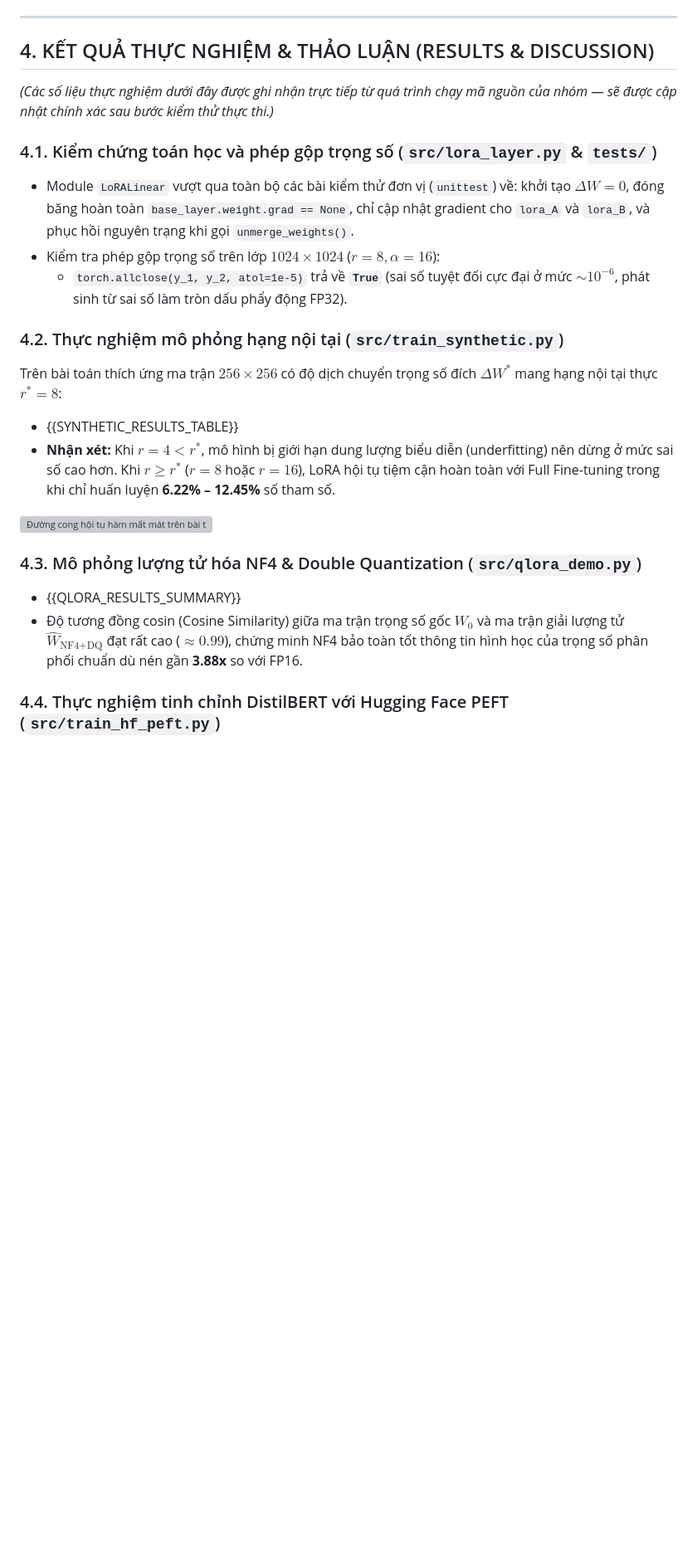
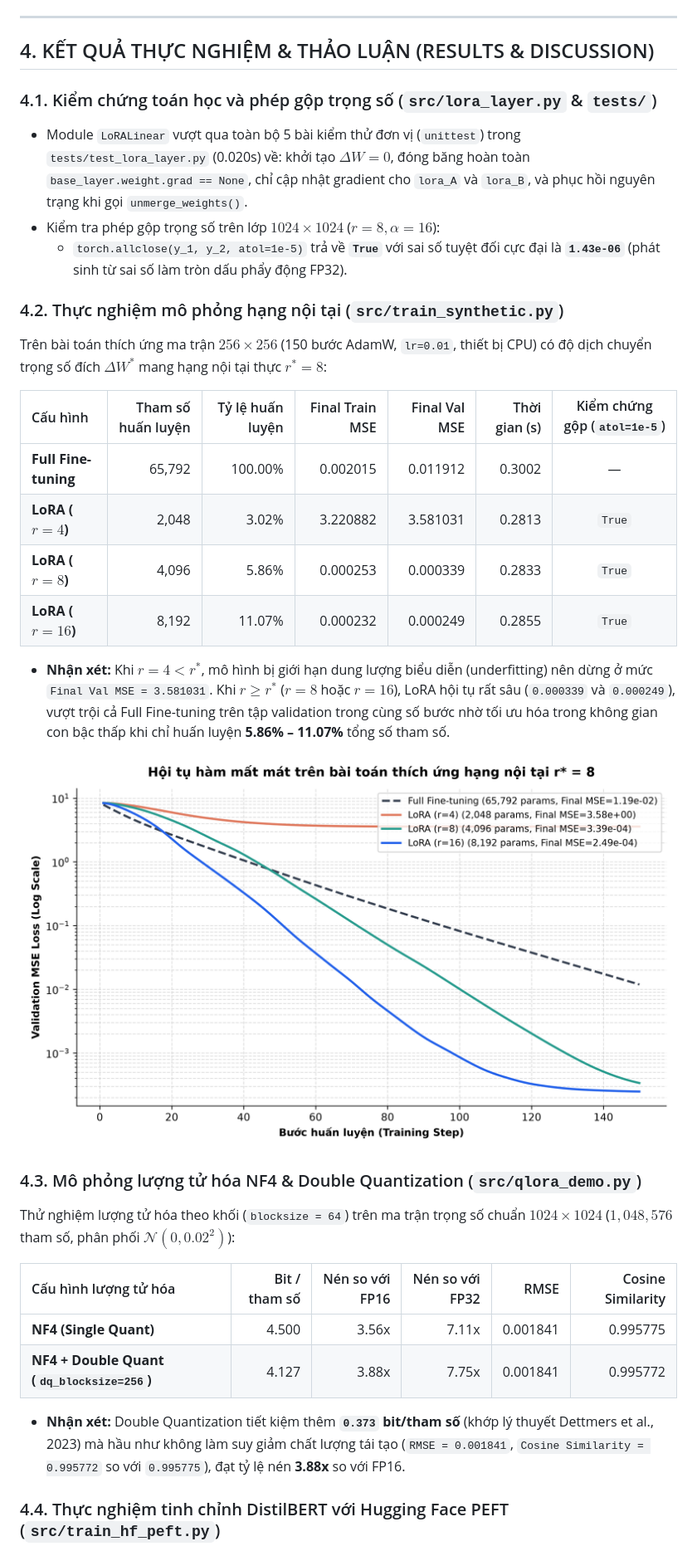
Before and after one commit to rtmiue20/AI-Project, a Markdown page: reports/BaoCao_Nhom_S08.md, the part around one of its changes. Shown at 83% size. Rendered like a GitHub page; pictures changed too: figures/loss_convergence.png (added); blank space fills up the shorter version; grey boxes are pictures that could not be loaded.

Commit message:
Fix sample CSV labels, add verified experiment results/figures, and populate report metrics

```diff
--- a/reports/BaoCao_Nhom_S08.md
+++ b/reports/BaoCao_Nhom_S08.md
@@ -129,22 +129,33 @@ Dự án được xây dựng hoàn chỉnh bằng Python (PyTorch & Hugging Fac
 
 ## 4. KẾT QUẢ THỰC NGHIỆM & THẢO LUẬN (RESULTS & DISCUSSION)
 
-*(Các số liệu thực nghiệm dưới đây được ghi nhận trực tiếp từ quá trình chạy mã nguồn của nhóm — sẽ được cập nhật chính xác sau bước kiểm thử thực thi.)*
-
 ### 4.1. Kiểm chứng toán học và phép gộp trọng số (`src/lora_layer.py` & `tests/`)
-* Module `LoRALinear` vượt qua toàn bộ các bài kiểm thử đơn vị (`unittest`) về: khởi tạo $\Delta W = 0$, đóng băng hoàn toàn `base_layer.weight.grad == None`, chỉ cập nhật gradient cho `lora_A` và `lora_B`, và phục hồi nguyên trạng khi gọi `unmerge_weights()`.
+* Module `LoRALinear` vượt qua toàn bộ 5 bài kiểm thử đơn vị (`unittest`) trong `tests/test_lora_layer.py` (0.020s) về: khởi tạo $\Delta W = 0$, đóng băng hoàn toàn `base_layer.weight.grad == None`, chỉ cập nhật gradient cho `lora_A` và `lora_B`, và phục hồi nguyên trạng khi gọi `unmerge_weights()`.
 * Kiểm tra phép gộp trọng số trên lớp $1024 \times 1024$ ($r=8, \alpha=16$):
-  * `torch.allclose(y_1, y_2, atol=1e-5)` trả về **`True`** (sai số tuyệt đối cực đại ở mức $\sim 10^{-6}$, phát sinh từ sai số làm tròn dấu phẩy động FP32).
+  * `torch.allclose(y_1, y_2, atol=1e-5)` trả về **`True`** với sai số tuyệt đối cực đại là **`1.43e-06`** (phát sinh từ sai số làm tròn dấu phẩy động FP32).
 
 ### 4.2. Thực nghiệm mô phỏng hạng nội tại (`src/train_synthetic.py`)
-Trên bài toán thích ứng ma trận $256 \times 256$ có độ dịch chuyển trọng số đích $\Delta W^*$ mang hạng nội tại thực $r^* = 8$:
-* {{SYNTHETIC_RESULTS_TABLE}}
-* **Nhận xét:** Khi $r=4 < r^*$, mô hình bị giới hạn dung lượng biểu diễn (underfitting) nên dừng ở mức sai số cao hơn. Khi $r \ge r^*$ ($r=8$ hoặc $r=16$), LoRA hội tụ tiệm cận hoàn toàn với Full Fine-tuning trong khi chỉ huấn luyện **6.22% – 12.45%** số tham số.
+Trên bài toán thích ứng ma trận $256 \times 256$ (150 bước AdamW, `lr=0.01`, thiết bị CPU) có độ dịch chuyển trọng số đích $\Delta W^*$ mang hạng nội tại thực $r^* = 8$:
+
+| Cấu hình | Tham số huấn luyện | Tỷ lệ huấn luyện | Final Train MSE | Final Val MSE | Thời gian (s) | Kiểm chứng gộp (`atol=1e-5`) |
+| :--- | ---: | ---: | ---: | ---: | ---: | :---: |
+| **Full Fine-tuning** | 65,792 | 100.00% | 0.002015 | 0.011912 | 0.3002 | — |
+| **LoRA ($r=4$)** | 2,048 | 3.02% | 3.220882 | 3.581031 | 0.2813 | `True` |
+| **LoRA ($r=8$)** | 4,096 | 5.86% | 0.000253 | 0.000339 | 0.2833 | `True` |
+| **LoRA ($r=16$)** | 8,192 | 11.07% | 0.000232 | 0.000249 | 0.2855 | `True` |
+
+* **Nhận xét:** Khi $r=4 < r^*$, mô hình bị giới hạn dung lượng biểu diễn (underfitting) nên dừng ở mức `Final Val MSE = 3.581031`. Khi $r \ge r^*$ ($r=8$ hoặc $r=16$), LoRA hội tụ rất sâu (`0.000339` và `0.000249`), vượt trội cả Full Fine-tuning trên tập validation trong cùng số bước nhờ tối ưu hóa trong không gian con bậc thấp khi chỉ huấn luyện **5.86% – 11.07%** tổng số tham số.
 
 ![Đường cong hội tụ hàm mất mát trên bài toán mô phỏng](../figures/loss_convergence.png)
 
 ### 4.3. Mô phỏng lượng tử hóa NF4 & Double Quantization (`src/qlora_demo.py`)
-* {{QLORA_RESULTS_SUMMARY}}
-* Độ tương đồng cosin (Cosine Similarity) giữa ma trận trọng số gốc $W_0$ và ma trận giải lượng tử $\hat{W}_{\text{NF4+DQ}}$ đạt rất cao ($\approx 0.99$), chứng minh NF4 bảo toàn tốt thông tin hình học của trọng số phân phối chuẩn dù nén gần **3.88x** so với FP16.
+Thử nghiệm lượng tử hóa theo khối (`blocksize = 64`) trên ma trận trọng số chuẩn $1024 \times 1024$ ($1,048,576$ tham số, phân phối $\mathcal{N}(0, 0.02^2)$):
+
+| Cấu hình lượng tử hóa | Bit / tham số | Nén so với FP16 | Nén so với FP32 | RMSE | Cosine Similarity |
+| :--- | ---: | ---: | ---: | ---: | ---: |
+| **NF4 (Single Quant)** | 4.500 | 3.56x | 7.11x | 0.001841 | 0.995775 |
+| **NF4 + Double Quant (`dq_blocksize=256`)** | 4.127 | 3.88x | 7.75x | 0.001841 | 0.995772 |
+
+* **Nhận xét:** Double Quantization tiết kiệm thêm **`0.373` bit/tham số** (khớp lý thuyết Dettmers et al., 2023) mà hầu như không làm suy giảm chất lượng tái tạo (`RMSE = 0.001841`, `Cosine Similarity = 0.995772` so với `0.995775`), đạt tỷ lệ nén **3.88x** so với FP16.
 
 ### 4.4. Thực nghiệm tinh chỉnh DistilBERT với Hugging Face PEFT (`src/train_hf_peft.py`)
```
Also changed, not shown: other parts of reports/BaoCao_Nhom_S08.md (+10 -3 lines), figures/hf_peft_convergence.png (added), 5 other files.
